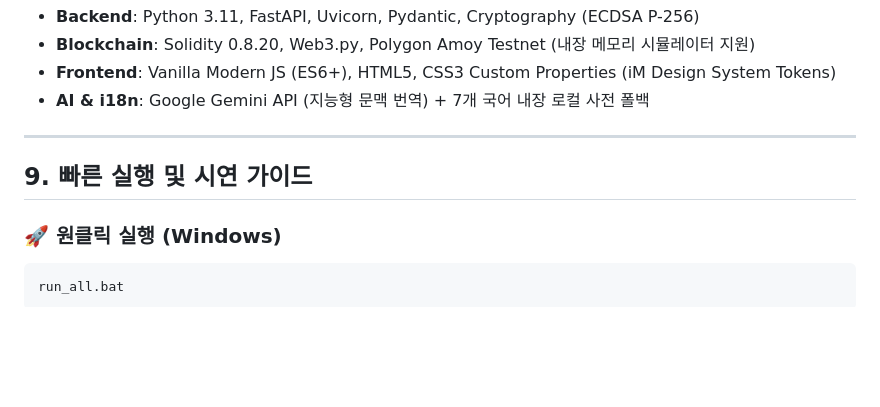
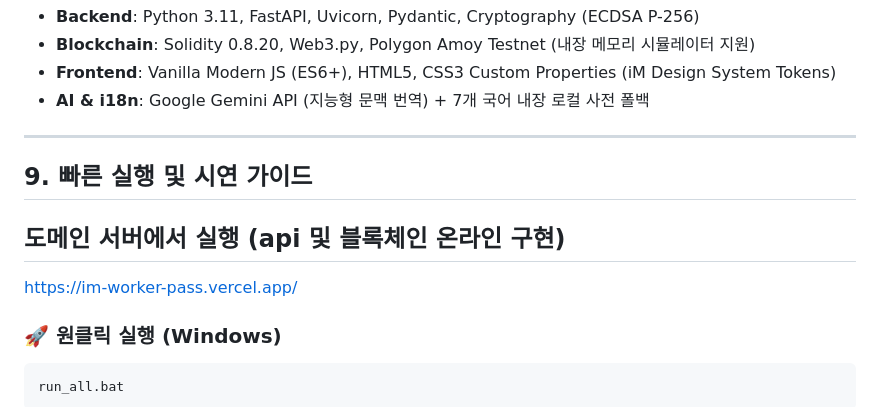
Before and after one commit to pbsu0413-byte/im-worker-pass, a Markdown page: README.md, the part around the change. Drawn GitHub-style; blank space fills up the shorter version.

Commit message:
Update README with domain server execution guide
Add instructions for running on a domain server and one-click execution.

````diff
--- a/README.md
+++ b/README.md
@@ -247,6 +247,9 @@ iM PASS 프로토타입은 실제 공공기관 연계 시 발생할 수 있는
 
 ## 9. 빠른 실행 및 시연 가이드
 
+## 도메인 서버에서 실행 (api 및 블록체인 온라인 구현)
+https://im-worker-pass.vercel.app/
+
 ### 🚀 원클릭 실행 (Windows)
 ```bash
 run_all.bat
````
